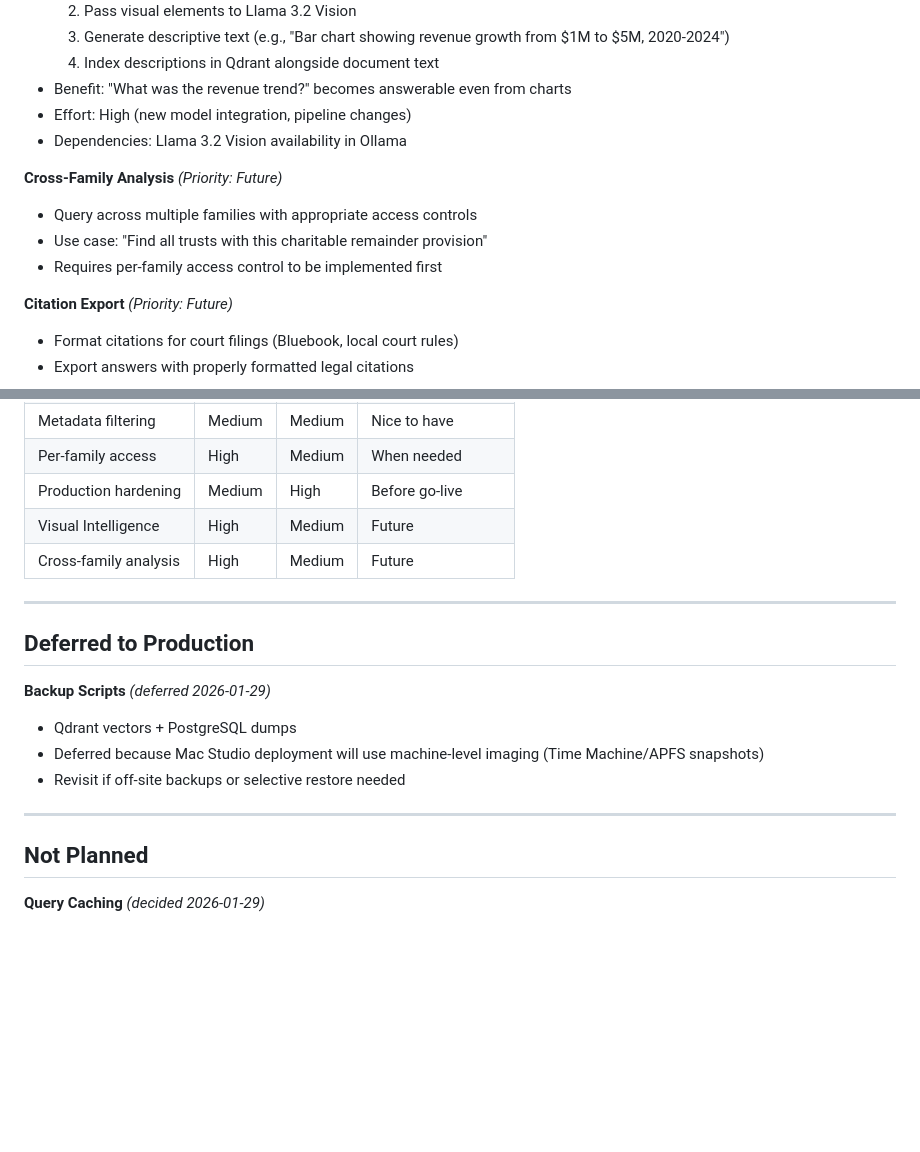
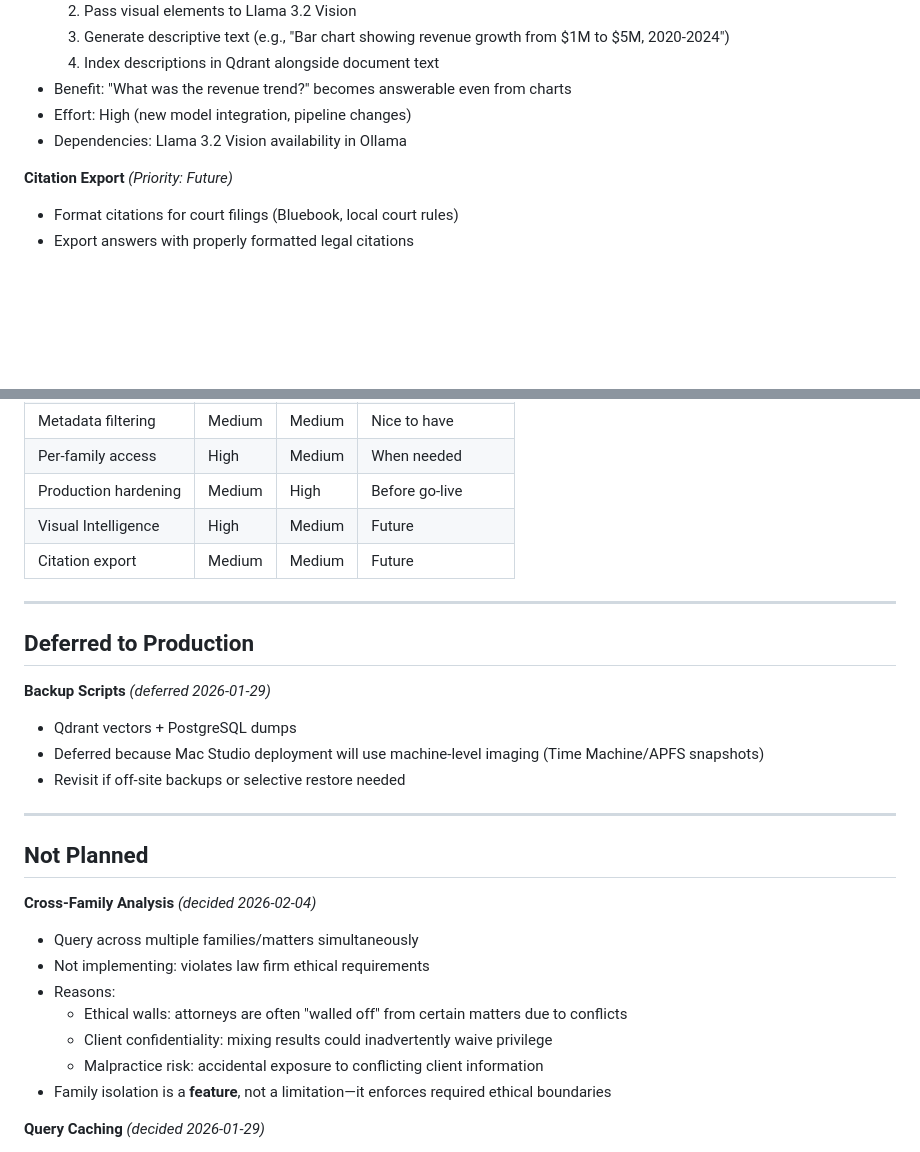
Before and after one commit to DJHellscream/mattervault, a Markdown page: mattervault/docs/NEXT_STEPS.md, 2 parts joined by grey strips. Drawn GitHub-style; blank space fills up the shorter version.

Commit message:
docs: remove cross-family analysis from roadmap
Cross-family querying violates law firm ethical requirements:
- Ethical walls between matters due to conflicts of interest
- Client confidentiality could be inadvertently breached
- Malpractice risk from accidental exposure to conflicting client data

Family isolation is a feature, not a limitation - it enforces
the ethical boundaries firms are required to maintain.

Also removed model routing references (not applicable to local Ollama).

Co-Authored-By: Claude Opus 4.5 <noreply@anthropic.com>

```diff
--- a/mattervault/docs/NEXT_STEPS.md
+++ b/mattervault/docs/NEXT_STEPS.md
@@ -94,11 +94,6 @@
 - Effort: High (new model integration, pipeline changes)
 - Dependencies: Llama 3.2 Vision availability in Ollama
 
-**Cross-Family Analysis** *(Priority: Future)*
-- Query across multiple families with appropriate access controls
-- Use case: "Find all trusts with this charitable remainder provision"
-- Requires per-family access control to be implemented first
-
 **Citation Export** *(Priority: Future)*
 - Format citations for court filings (Bluebook, local court rules)
 - Export answers with properly formatted legal citations
@@ -129,7 +124,7 @@
 | Per-family access | High | Medium | When needed |
 | Production hardening | Medium | High | Before go-live |
 | Visual Intelligence | High | Medium | Future |
-| Cross-family analysis | High | Medium | Future |
+| Citation export | Medium | Medium | Future |
 
 ---
 
@@ -144,6 +139,15 @@
 
 ## Not Planned
 
+**Cross-Family Analysis** *(decided 2026-02-04)*
+- Query across multiple families/matters simultaneously
+- Not implementing: violates law firm ethical requirements
+- Reasons:
+  - Ethical walls: attorneys are often "walled off" from certain matters due to conflicts
+  - Client confidentiality: mixing results could inadvertently waive privilege
+  - Malpractice risk: accidental exposure to conflicting client information
+- Family isolation is a **feature**, not a limitation—it enforces required ethical boundaries
+
 **Query Caching** *(decided 2026-01-29)*
 - Redis cache for repeated queries to skip LLM
 - Not implementing: documents can change in Paperless at any time, cached answers could be stale/wrong
```
Also changed, not shown: mattervault/PRODUCT_VISION.md (+0 -1 lines).
